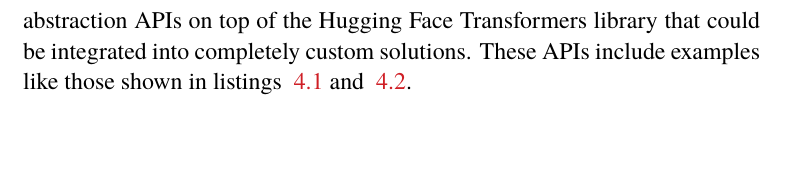
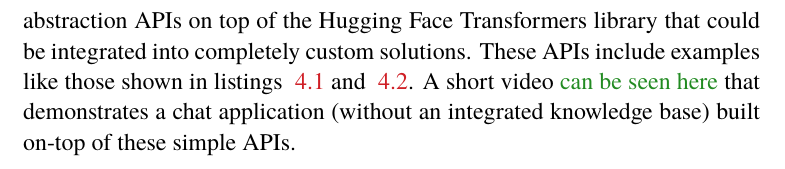
Before and after one commit to nattvara/DA231X, a LaTeX thesis (main.tex, which reads content/chapter-04-what-you-did.tex): part of page 61 of 90, cut so that both start at the same text. The pictures show the PDF file main.pdf that the author committed with the source.

Commit message:
add link to poc video

```diff
--- a/content/chapter-04-what-you-did.tex
+++ b/content/chapter-04-what-you-did.tex
@@ -62,7 +62,7 @@ This section outlines some major and minor \gls{POC}s that were made without any
 \subsubsection{Simple Python API for models on Huggingface}
 
 
-Langchain and similar tools support running language models locally. However, working with the prompt templates in less advanced models than GPT-4 and achieving good retrieval and chat performance was challenging. Therefore, a simple \gls{POC} was developed to create higher-level Python abstraction APIs on top of the Hugging Face Transformers library that could be integrated into completely custom solutions. These APIs include examples like those shown in listings ~\ref{fig:python-apis-for-llm} and ~\ref{fig:python-apis-for-embeddings}.
+Langchain and similar tools support running language models locally. However, working with the prompt templates in less advanced models than GPT-4 and achieving good retrieval and chat performance was challenging. Therefore, a simple \gls{POC} was developed to create higher-level Python abstraction APIs on top of the Hugging Face Transformers library that could be integrated into completely custom solutions. These APIs include examples like those shown in listings ~\ref{fig:python-apis-for-llm} and ~\ref{fig:python-apis-for-embeddings}. A short video \href{https://www.youtube.com/watch?v=VG16oWK_LUQ}{can be seen here} that demonstrates a chat application (without an integrated knowledge base) built on-top of these simple APIs.
 
 
 \input{content/figures/08-python-apis-for-llm}
```
Also changed, not shown: main.pdf.
